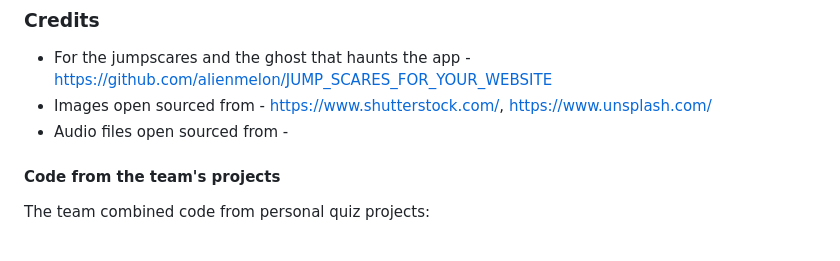
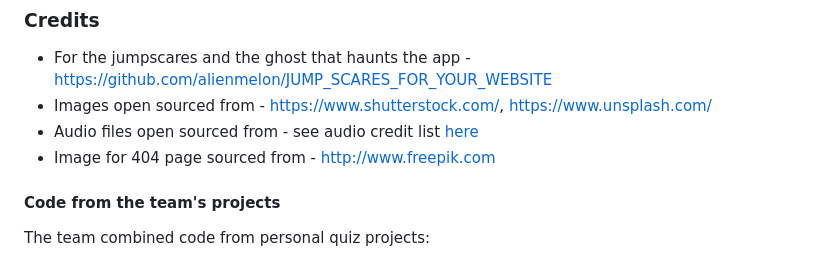
Before and after one commit to KTC96/Didyouhearthat, a Markdown page: README.md, the part around the change. Drawn GitHub-style.

Commit message:
Add markdown file for Audiocredits

```diff
--- a/README.md
+++ b/README.md
@@ -157,7 +157,8 @@ The steps taken to deploy the project:
 
 - For the jumpscares and the ghost that haunts the app - https://github.com/alienmelon/JUMP_SCARES_FOR_YOUR_WEBSITE
 - Images open sourced from - https://www.shutterstock.com/, https://www.unsplash.com/
-- Audio files open sourced from -
+- Audio files open sourced from - see audio credit list [here](AUDIOCREDITS.md)
+- Image for 404 page sourced from - http://www.freepik.com
 
 
 #### Code from the team's projects
```
Also changed, not shown: AUDIOCREDITS.md (added, +73 -0 lines).
